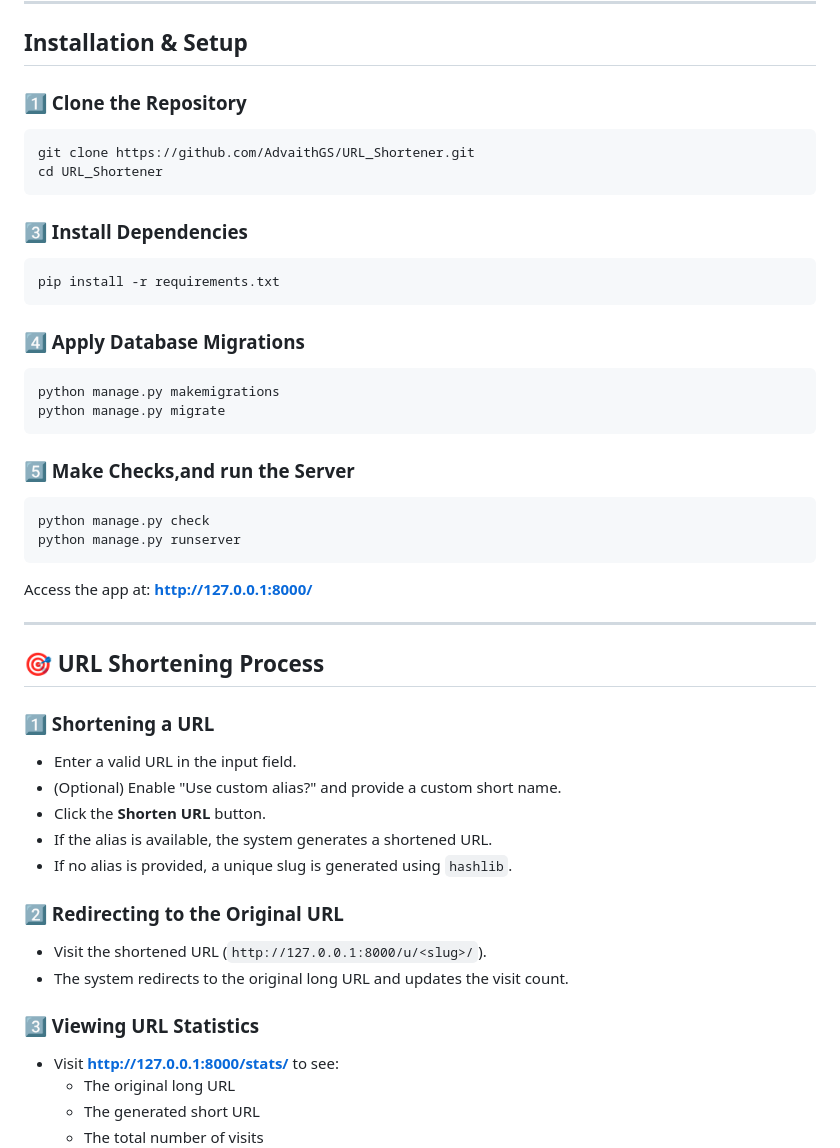
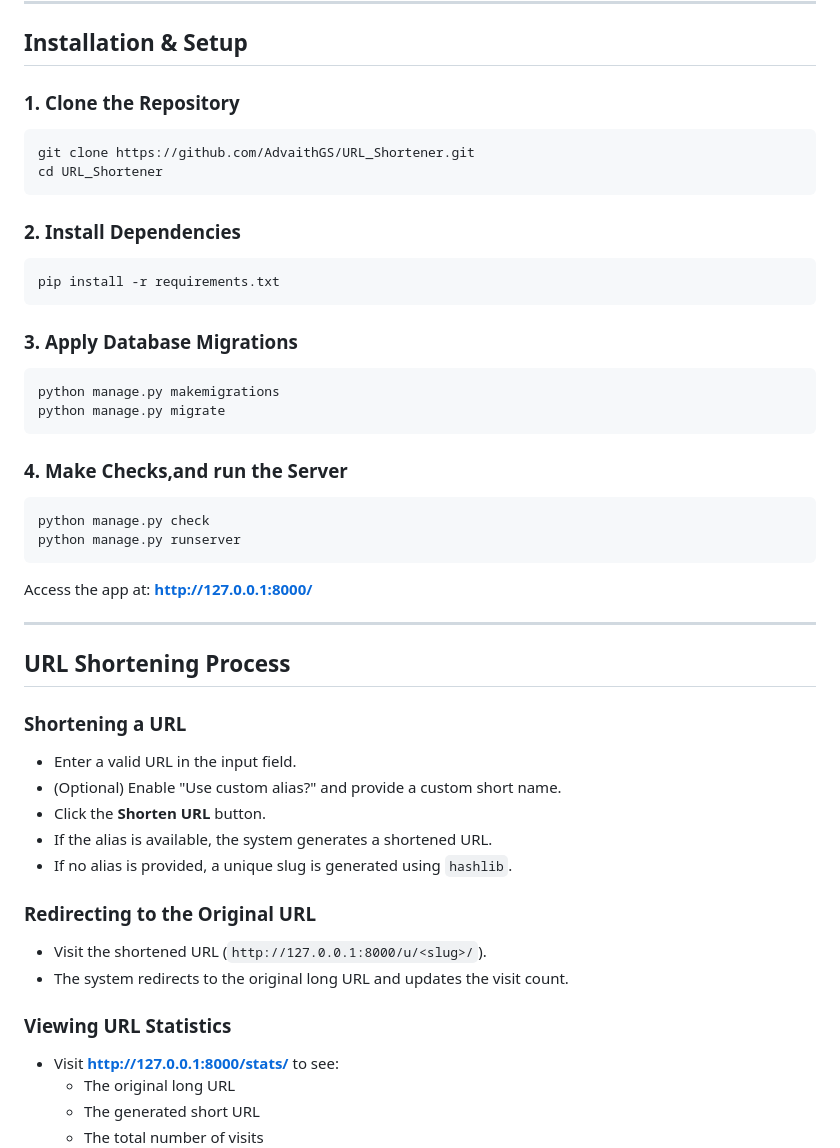
Before and after one commit to AdvaithGS/PokeLLMon, a Markdown page: README.md, the part around the change. Drawn GitHub-style.

````diff
--- a/README.md
+++ b/README.md
@@ -22,24 +22,24 @@ A simple and efficient **URL Shortener** built using **Django**. This project al
 
 ## Installation & Setup
 
-### 1️⃣ Clone the Repository
+### 1. Clone the Repository
 ```sh
 git clone https://github.com/AdvaithGS/URL_Shortener.git
 cd URL_Shortener
 ```
 
-### 3️⃣ Install Dependencies
+### 2. Install Dependencies
 ```sh
 pip install -r requirements.txt
 ```
 
-### 4️⃣ Apply Database Migrations
+### 3. Apply Database Migrations
 ```sh
 python manage.py makemigrations
 python manage.py migrate
 ```
 
-### 5️⃣ Make Checks,and run the Server
+### 4. Make Checks,and run the Server
 ```sh
 python manage.py check
 python manage.py runserver
@@ -48,20 +48,20 @@ Access the app at: **http://127.0.0.1:8000/**
 
 ---
 
-## 🎯 URL Shortening Process
+## URL Shortening Process
 
-### 1️⃣ Shortening a URL
+### Shortening a URL
 - Enter a valid URL in the input field.
 - (Optional) Enable "Use custom alias?" and provide a custom short name.
 - Click the **Shorten URL** button.
 - If the alias is available, the system generates a shortened URL.
 - If no alias is provided, a unique slug is generated using `hashlib`.
 
-### 2️⃣ Redirecting to the Original URL
+### Redirecting to the Original URL
 - Visit the shortened URL (`http://127.0.0.1:8000/u/<slug>/`).
 - The system redirects to the original long URL and updates the visit count.
 
-### 3️⃣ Viewing URL Statistics
+### Viewing URL Statistics
 - Visit **http://127.0.0.1:8000/stats/** to see:
   - The original long URL
   - The generated short URL
````
